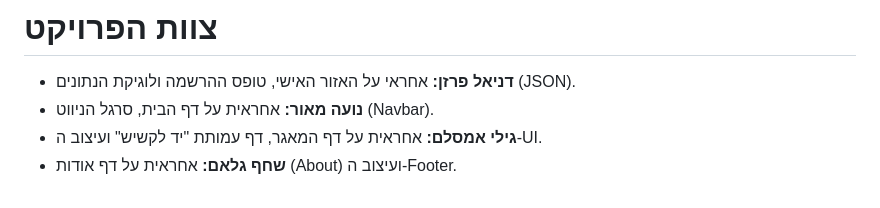
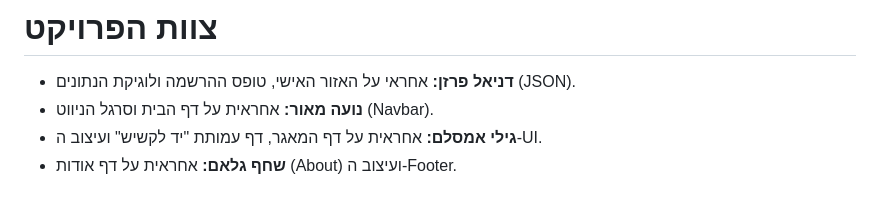
Before and after one commit to noamaor21/frontend-capstone-team-4-Volunteer-Matcher, a Markdown page: README.md, the part around the change. Drawn GitHub-style.

```diff
--- a/README.md
+++ b/README.md
@@ -42,6 +42,6 @@
 # צוות הפרויקט
 
 * **דניאל פרזן:** אחראי על האזור האישי, טופס ההרשמה ולוגיקת הנתונים (JSON).
-* **נועה מאור:** אחראית על דף הבית, סרגל הניווט (Navbar).
+* **נועה מאור:** אחראית על דף הבית וסרגל הניווט (Navbar).
 * **גילי אמסלם:** אחראית על דף המאגר, דף עמותת "יד לקשיש" ועיצוב ה-UI.
 * **שחף גלאם:** אחראית על דף אודות (About) ועיצוב ה-Footer.
```
